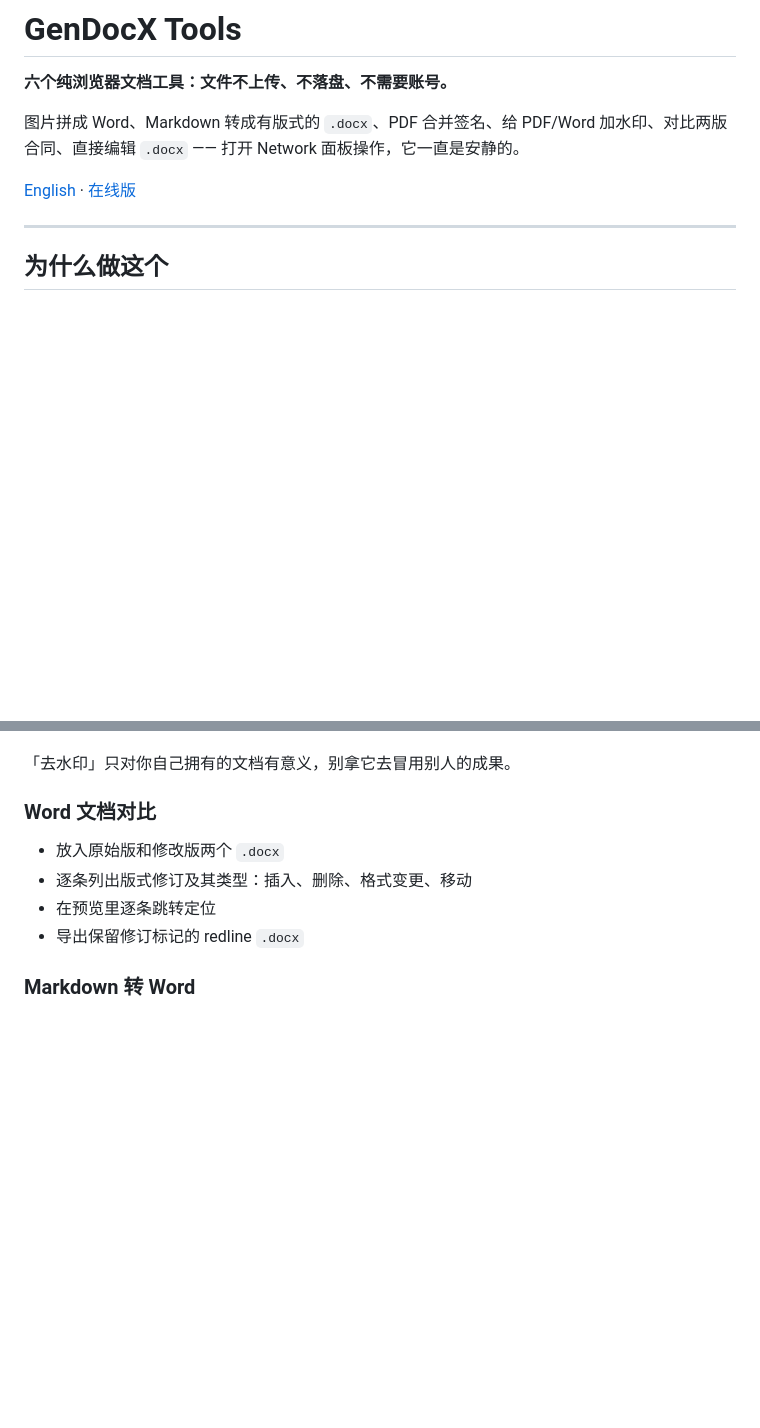
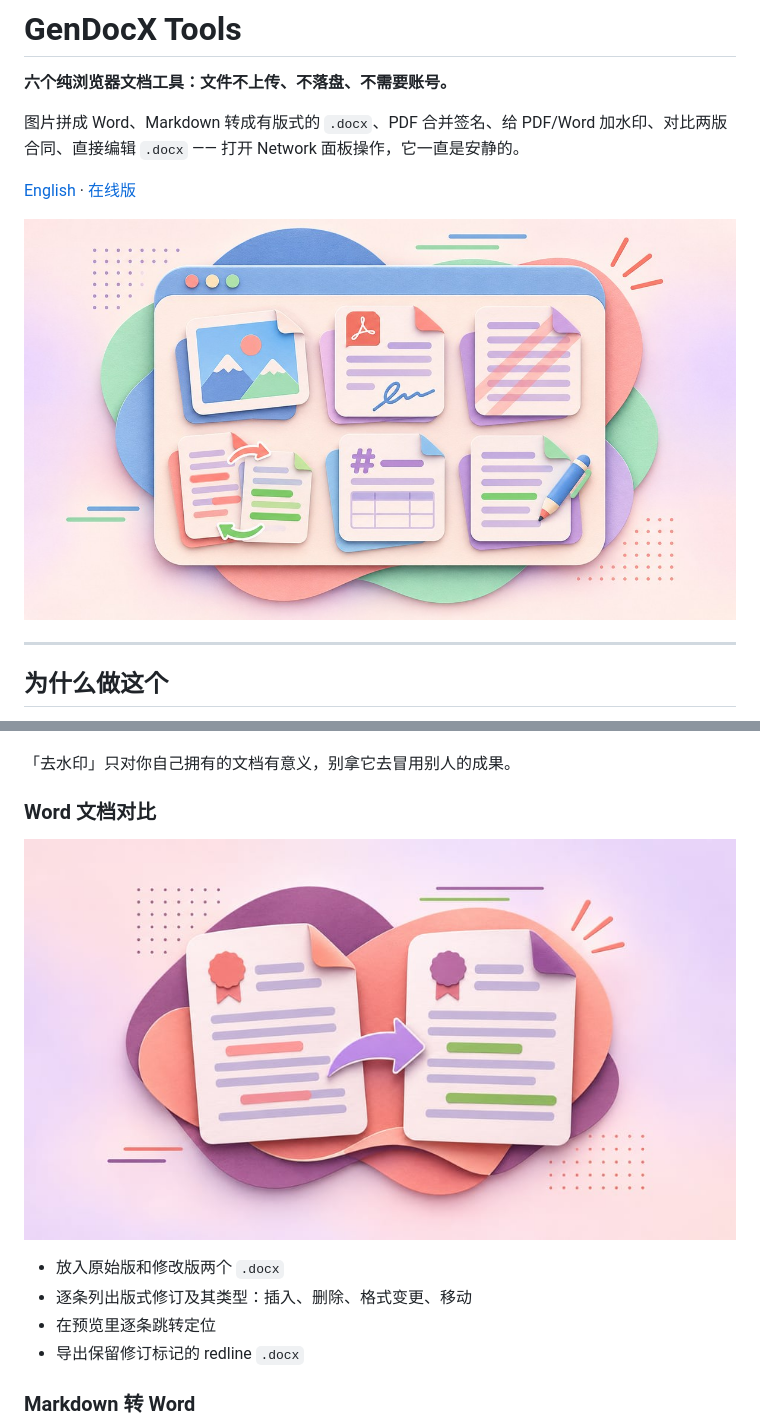
Before and after one commit to privateGen336/gendocx-tools, a Markdown page: README.zh-CN.md, 2 parts joined by grey strips. Rendered like a GitHub page; pictures changed too: docs/images/browser-document-tools.jpg (added), docs/images/compare-word-documents.jpg (added); blank space fills up the shorter version.

```diff
--- a/README.zh-CN.md
+++ b/README.zh-CN.md
@@ -5,6 +5,8 @@
 图片拼成 Word、Markdown 转成有版式的 `.docx`、PDF 合并签名、给 PDF/Word 加水印、对比两版合同、直接编辑 `.docx` —— 打开 Network 面板操作，它一直是安静的。
 
 [English](./README.md) · [在线版](https://gendocx.com/zh/tools)
+
+![浏览器窗口中的六种文档工具](./docs/images/browser-document-tools.jpg)
 
 ---
 
@@ -52,6 +54,8 @@
 「去水印」只对你自己拥有的文档有意义，别拿它去冒用别人的成果。
 
 ### Word 文档对比
+
+![两版文档用红色与绿色标记删改内容](./docs/images/compare-word-documents.jpg)
 
 - 放入原始版和修改版两个 `.docx`
 - 逐条列出版式修订及其类型：插入、删除、格式变更、移动
```
Also changed, not shown: README.md (+4 -0 lines).
